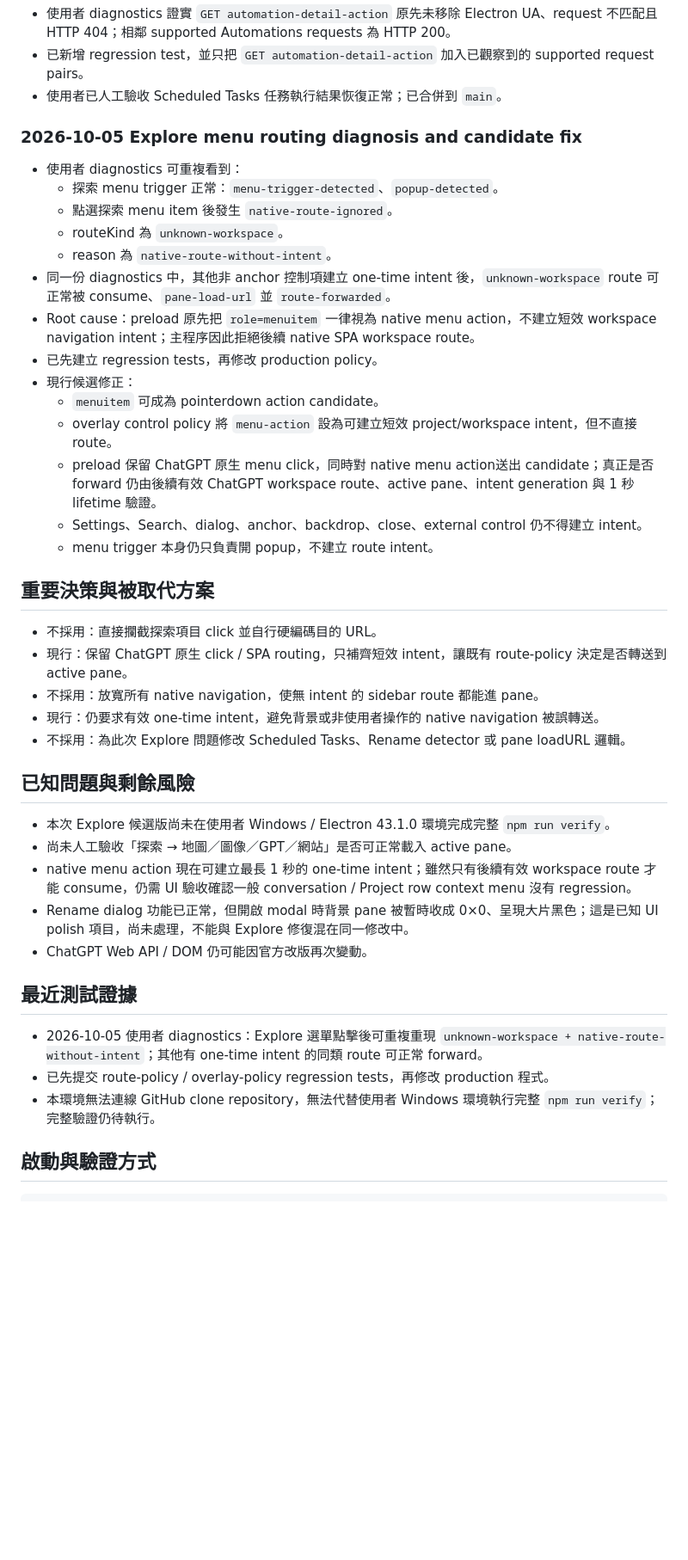
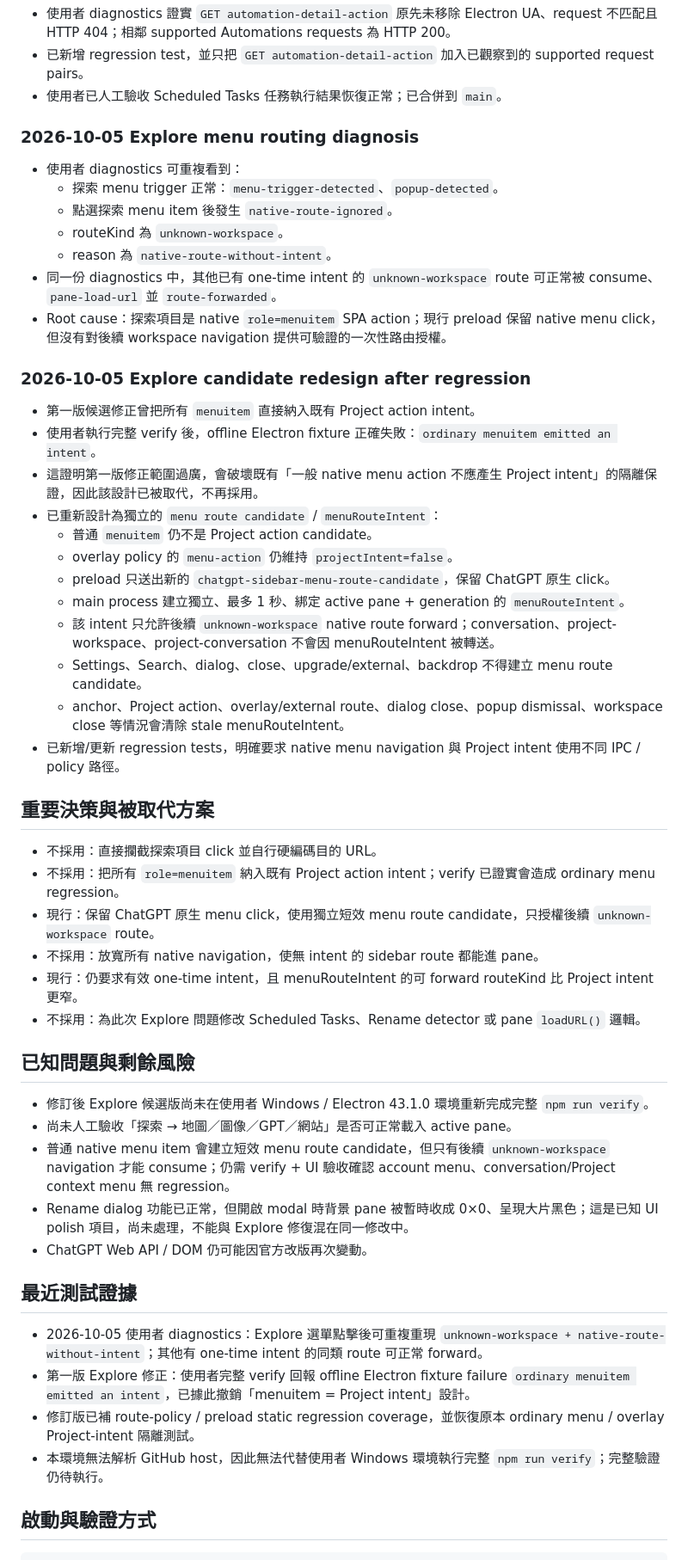
Before and after one commit to Raven03115/chatgpt-multi-window-archive, a Markdown page: PROJECT_STATE.md, the part around one of its changes. Shown at 86% size. Drawn GitHub-style; blank space fills up the shorter version.

Commit message:
docs: record Explore routing regression redesign

```diff
--- a/PROJECT_STATE.md
+++ b/PROJECT_STATE.md
@@ -38,44 +38,54 @@
 - 已新增 regression test，並只把 `GET automation-detail-action` 加入已觀察到的 supported request pairs。
 - 使用者已人工驗收 Scheduled Tasks 任務執行結果恢復正常；已合併到 `main`。
 
-### 2026-10-05 Explore menu routing diagnosis and candidate fix
+### 2026-10-05 Explore menu routing diagnosis
 
 - 使用者 diagnostics 可重複看到：
   - 探索 menu trigger 正常：`menu-trigger-detected`、`popup-detected`。
   - 點選探索 menu item 後發生 `native-route-ignored`。
   - routeKind 為 `unknown-workspace`。
   - reason 為 `native-route-without-intent`。
-- 同一份 diagnostics 中，其他非 anchor 控制項建立 one-time intent 後，`unknown-workspace` route 可正常被 consume、`pane-load-url` 並 `route-forwarded`。
-- Root cause：preload 原先把 `role=menuitem` 一律視為 native menu action，不建立短效 workspace navigation intent；主程序因此拒絕後續 native SPA workspace route。
-- 已先建立 regression tests，再修改 production policy。
-- 現行候選修正：
-  - `menuitem` 可成為 pointerdown action candidate。
-  - overlay control policy 將 `menu-action` 設為可建立短效 project/workspace intent，但不直接 route。
-  - preload 保留 ChatGPT 原生 menu click，同時對 native menu action送出 candidate；真正是否 forward 仍由後續有效 ChatGPT workspace route、active pane、intent generation 與 1 秒 lifetime 驗證。
-  - Settings、Search、dialog、anchor、backdrop、close、external control 仍不得建立 intent。
-  - menu trigger 本身仍只負責開 popup，不建立 route intent。
+- 同一份 diagnostics 中，其他已有 one-time intent 的 `unknown-workspace` route 可正常被 consume、`pane-load-url` 並 `route-forwarded`。
+- Root cause：探索項目是 native `role=menuitem` SPA action；現行 preload 保留 native menu click，但沒有對後續 workspace navigation 提供可驗證的一次性路由授權。
+
+### 2026-10-05 Explore candidate redesign after regression
+
+- 第一版候選修正曾把所有 `menuitem` 直接納入既有 Project action intent。
+- 使用者執行完整 verify 後，offline Electron fixture 正確失敗：`ordinary menuitem emitted an intent`。
+- 這證明第一版修正範圍過廣，會破壞既有「一般 native menu action 不應產生 Project intent」的隔離保證，因此該設計已被取代，不再採用。
+- 已重新設計為獨立的 `menu route candidate` / `menuRouteIntent`：
+  - 普通 `menuitem` 仍不是 Project action candidate。
+  - overlay policy 的 `menu-action` 仍維持 `projectIntent=false`。
+  - preload 只送出新的 `chatgpt-sidebar-menu-route-candidate`，保留 ChatGPT 原生 click。
+  - main process 建立獨立、最多 1 秒、綁定 active pane + generation 的 `menuRouteIntent`。
+  - 該 intent 只允許後續 `unknown-workspace` native route forward；conversation、project-workspace、project-conversation 不會因 menuRouteIntent 被轉送。
+  - Settings、Search、dialog、close、upgrade/external、backdrop 不得建立 menu route candidate。
+  - anchor、Project action、overlay/external route、dialog close、popup dismissal、workspace close 等情況會清除 stale menuRouteIntent。
+- 已新增/更新 regression tests，明確要求 native menu navigation 與 Project intent 使用不同 IPC / policy 路徑。
 
 ## 重要決策與被取代方案
 
 - 不採用：直接攔截探索項目 click 並自行硬編碼目的 URL。
-- 現行：保留 ChatGPT 原生 click / SPA routing，只補齊短效 intent，讓既有 route-policy 決定是否轉送到 active pane。
+- 不採用：把所有 `role=menuitem` 納入既有 Project action intent；verify 已證實會造成 ordinary menu regression。
+- 現行：保留 ChatGPT 原生 menu click，使用獨立短效 menu route candidate，只授權後續 `unknown-workspace` route。
 - 不採用：放寬所有 native navigation，使無 intent 的 sidebar route 都能進 pane。
-- 現行：仍要求有效 one-time intent，避免背景或非使用者操作的 native navigation 被誤轉送。
-- 不採用：為此次 Explore 問題修改 Scheduled Tasks、Rename detector 或 pane loadURL 邏輯。
+- 現行：仍要求有效 one-time intent，且 menuRouteIntent 的可 forward routeKind 比 Project intent 更窄。
+- 不採用：為此次 Explore 問題修改 Scheduled Tasks、Rename detector 或 pane `loadURL()` 邏輯。
 
 ## 已知問題與剩餘風險
 
-- 本次 Explore 候選版尚未在使用者 Windows / Electron 43.1.0 環境完成完整 `npm run verify`。
+- 修訂後 Explore 候選版尚未在使用者 Windows / Electron 43.1.0 環境重新完成完整 `npm run verify`。
 - 尚未人工驗收「探索 → 地圖／圖像／GPT／網站」是否可正常載入 active pane。
-- native menu action 現在可建立最長 1 秒的 one-time intent；雖然只有後續有效 workspace route 才能 consume，仍需 UI 驗收確認一般 conversation / Project row context menu 沒有 regression。
+- 普通 native menu item 會建立短效 menu route candidate，但只有後續 `unknown-workspace` navigation 才能 consume；仍需 verify + UI 驗收確認 account menu、conversation/Project context menu 無 regression。
 - Rename dialog 功能已正常，但開啟 modal 時背景 pane 被暫時收成 0×0、呈現大片黑色；這是已知 UI polish 項目，尚未處理，不能與 Explore 修復混在同一修改中。
 - ChatGPT Web API / DOM 仍可能因官方改版再次變動。
 
 ## 最近測試證據
 
 - 2026-10-05 使用者 diagnostics：Explore 選單點擊後可重複重現 `unknown-workspace + native-route-without-intent`；其他有 one-time intent 的同類 route 可正常 forward。
-- 已先提交 route-policy / overlay-policy regression tests，再修改 production 程式。
-- 本環境無法連線 GitHub clone repository，無法代替使用者 Windows 環境執行完整 `npm run verify`；完整驗證仍待執行。
+- 第一版 Explore 修正：使用者完整 verify 回報 offline Electron fixture failure `ordinary menuitem emitted an intent`，已據此撤銷「menuitem = Project intent」設計。
+- 修訂版已補 route-policy / preload static regression coverage，並恢復原本 ordinary menu / overlay Project-intent 隔離測試。
+- 本環境無法解析 GitHub host，因此無法代替使用者 Windows 環境執行完整 `npm run verify`；完整驗證仍待執行。
 
 ## 啟動與驗證方式
 
```
Also changed, not shown: other parts of PROJECT_STATE.md (+3 -2 lines).
